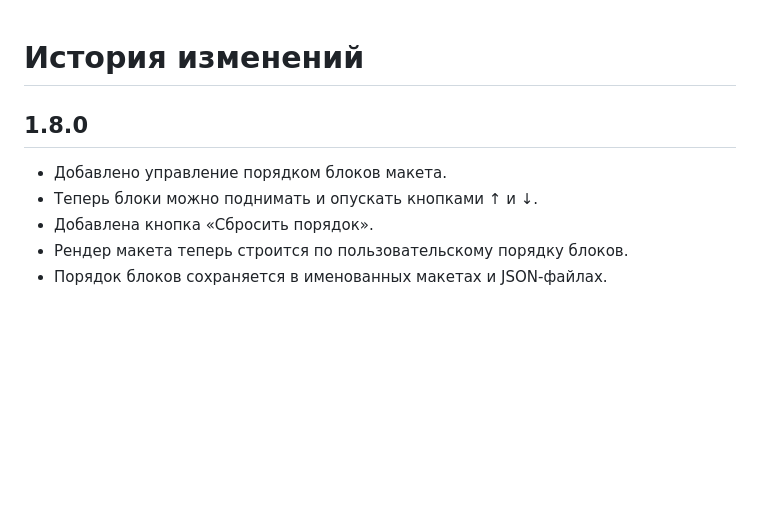
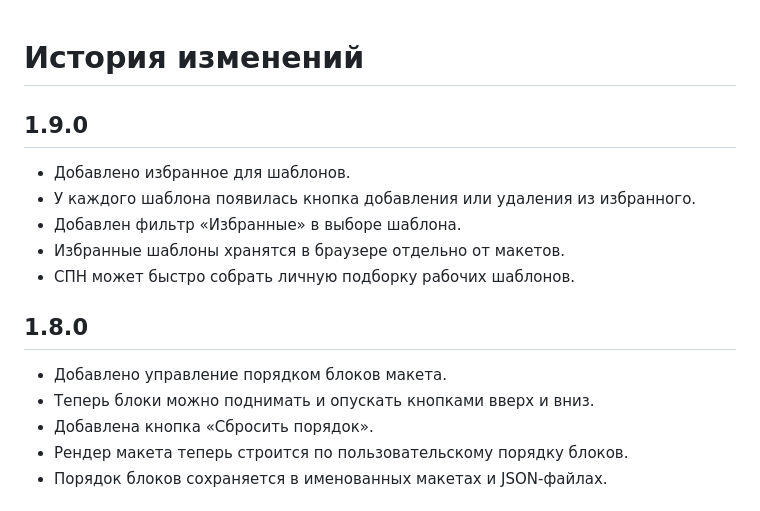
Before and after one commit to deputat36/etagi, a Markdown page: docs/changelog.md, the part around the change. Rendered like a GitHub page; blank space fills up the shorter version.

Commit message:
Document favorite templates

```diff
--- a/docs/changelog.md
+++ b/docs/changelog.md
@@ -1,9 +1,17 @@
 # История изменений
+
+## 1.9.0
+
+- Добавлено избранное для шаблонов.
+- У каждого шаблона появилась кнопка добавления или удаления из избранного.
+- Добавлен фильтр «Избранные» в выборе шаблона.
+- Избранные шаблоны хранятся в браузере отдельно от макетов.
+- СПН может быстро собрать личную подборку рабочих шаблонов.
 
 ## 1.8.0
 
 - Добавлено управление порядком блоков макета.
-- Теперь блоки можно поднимать и опускать кнопками ↑ и ↓.
+- Теперь блоки можно поднимать и опускать кнопками вверх и вниз.
 - Добавлена кнопка «Сбросить порядок».
 - Рендер макета теперь строится по пользовательскому порядку блоков.
 - Порядок блоков сохраняется в именованных макетах и JSON-файлах.
```
